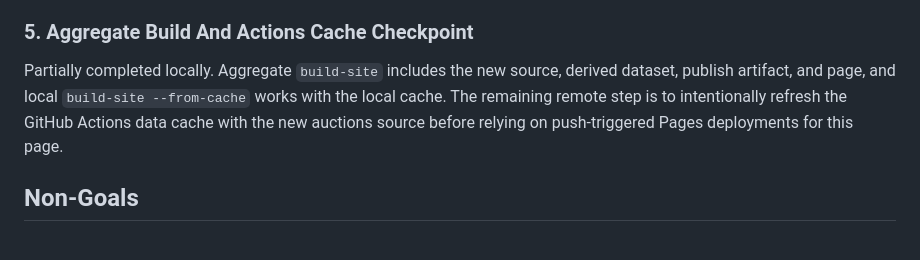
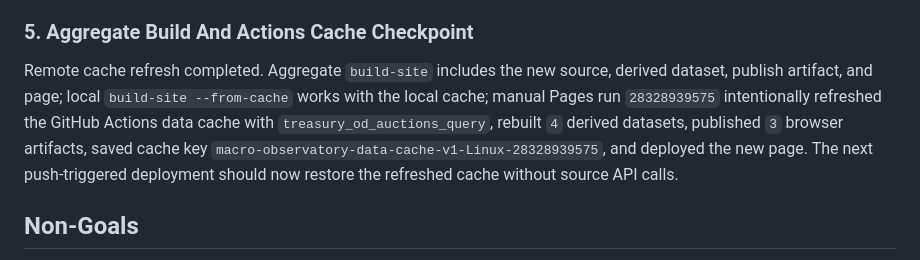
Before and after one commit to dharmatech/macro-observatory, a Markdown page: docs/design/08-treasury-securities-net-issuance-milestone.md, the part around the change. GitHub-like rendering.

Commit message:
Record Treasury securities Pages cache refresh

```diff
--- a/docs/design/08-treasury-securities-net-issuance-milestone.md
+++ b/docs/design/08-treasury-securities-net-issuance-milestone.md
@@ -362,7 +362,7 @@ Completed. The static site can show the Treasury Securities Net Issuance page, r
 
 ### 5. Aggregate Build And Actions Cache Checkpoint
 
-Partially completed locally. Aggregate `build-site` includes the new source, derived dataset, publish artifact, and page, and local `build-site --from-cache` works with the local cache. The remaining remote step is to intentionally refresh the GitHub Actions data cache with the new auctions source before relying on push-triggered Pages deployments for this page.
+Remote cache refresh completed. Aggregate `build-site` includes the new source, derived dataset, publish artifact, and page; local `build-site --from-cache` works with the local cache; manual Pages run `28328939575` intentionally refreshed the GitHub Actions data cache with `treasury_od_auctions_query`, rebuilt `4` derived datasets, published `3` browser artifacts, saved cache key `macro-observatory-data-cache-v1-Linux-28328939575`, and deployed the new page. The next push-triggered deployment should now restore the refreshed cache without source API calls.
 
 ## Non-Goals
 
```
Also changed, not shown: docs/handbook/current-state.md (+1 -1 lines).
